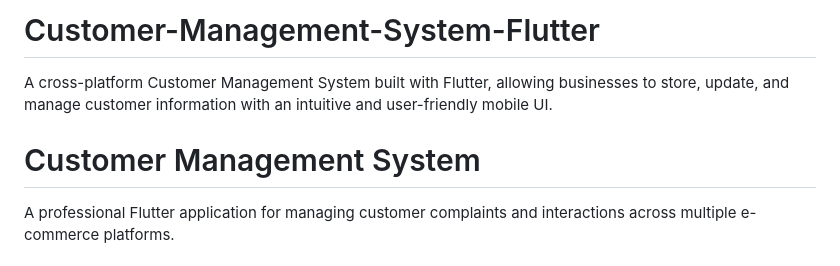
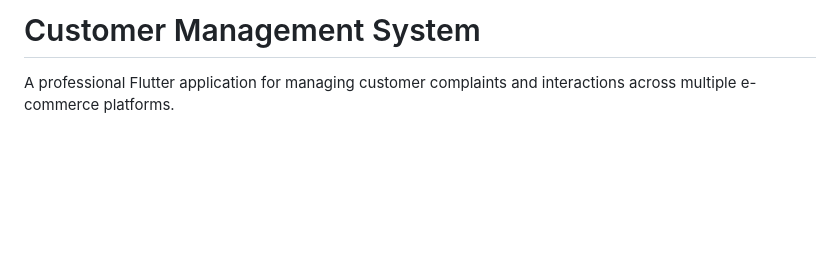
Before and after one commit to Vishv05/Customer-Management-System-Flutter, a Markdown page: README.md, the part around the change. Rendered like a GitHub page; blank space fills up the shorter version.

```diff
--- a/README.md
+++ b/README.md
@@ -1,6 +1,4 @@
-# Customer-Management-System-Flutter
-A cross-platform Customer Management System built with Flutter, allowing businesses to store, update, and manage customer information with an intuitive and user-friendly mobile UI.
- # Customer Management System
+# Customer Management System
 
 A professional Flutter application for managing customer complaints and interactions across multiple e-commerce platforms.
 
```
